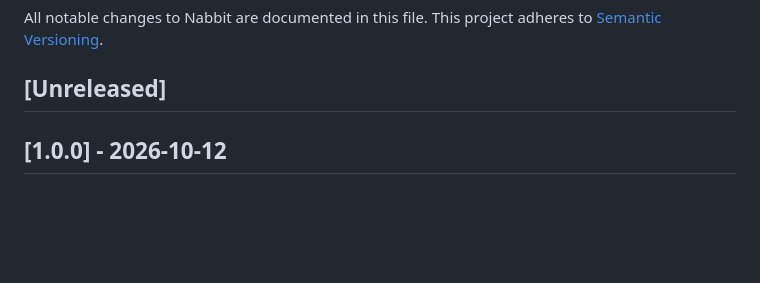
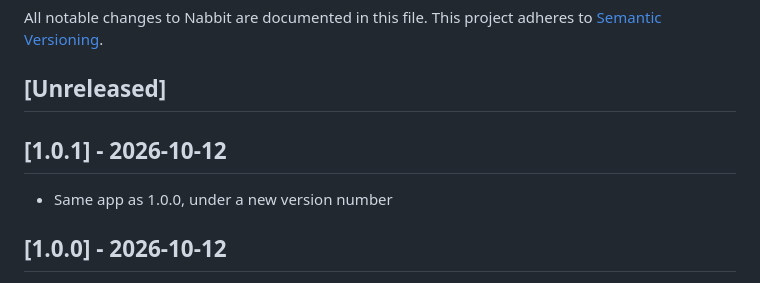
Before and after one commit to CrankyNerd24/Nabbit, a Markdown page: CHANGELOG.md, the part around the change. Drawn GitHub-style; blank space fills up the shorter version.

Commit message:
Release 1.0.1 in the changelog
Co-Authored-By: Claude Opus 5.5 <noreply@anthropic.com>
Claude-Session: https://claude.ai/code/session_01P6UHpVxVe8AArFD24jqnAF

```diff
--- a/CHANGELOG.md
+++ b/CHANGELOG.md
@@ -4,6 +4,10 @@ All notable changes to Nabbit are documented in this file.
 This project adheres to [Semantic Versioning](https://semver.org/).
 
 ## [Unreleased]
+
+## [1.0.1] - 2026-10-12
+
+- Same app as 1.0.0, under a new version number
 
 ## [1.0.0] - 2026-10-12
 
```
